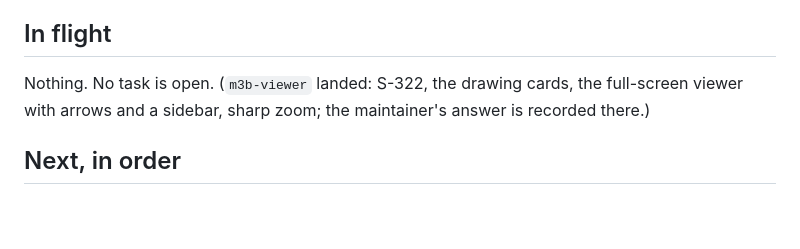
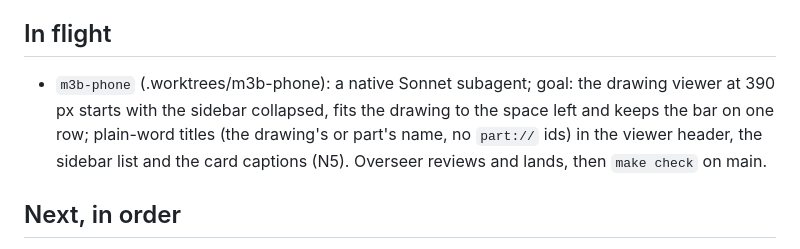
Before and after one commit to osaxma/napkin2factory, a Markdown page: docs/handoffs/v0.9-overseer.md, the part around the change. Drawn GitHub-style; blank space fills up the shorter version.

Commit message:
Handoff: m3b-phone in flight

```diff
--- a/docs/handoffs/v0.9-overseer.md
+++ b/docs/handoffs/v0.9-overseer.md
@@ -20,7 +20,7 @@ file, then `make tasks`.
 - Workers: agy Argon quota 0 until 2026-11-14 (strong falls back to Flash); Flash did the fill and hot spots from written designs (the fill needed a review round: benchmark on captured real inputs); a Sonnet subagent built the engine from the design note (about 28 min, one review fix round). deepseek balance about 1.0 USD.
 
 ## In flight
-Nothing. No task is open. (`m3b-viewer` landed: S-322, the drawing cards, the full-screen viewer with arrows and a sidebar, sharp zoom; the maintainer's answer is recorded there.)
+- `m3b-phone` (.worktrees/m3b-phone): a native Sonnet subagent; goal: the drawing viewer at 390 px starts with the sidebar collapsed, fits the drawing to the space left and keeps the bar on one row; plain-word titles (the drawing's or part's name, no `part://` ids) in the viewer header, the sidebar list and the card captions (N5). Overseer reviews and lands, then `make check` on main.
 
 ## Next, in order
 1. (done) Wave 4: M3b (pan/zoom drawings and schematics; owns `drawings.html.j2`, `wiring.html.j2`, a new `report/panzoom.js`) and M3c (the build player and the print packet; owns `build.html.j2`, `builder_plan.py`, a new `report/templates/print.css.j2`). Both read `docs/handoffs/v0.9-m3a-design.md` and call `n2fWorkbench.select` / `lens` and `n2fViewer.highlight`. The player wants a "clear highlights" call in `viewer.js`: M3c may add it (it is not owned by M3b).
```
